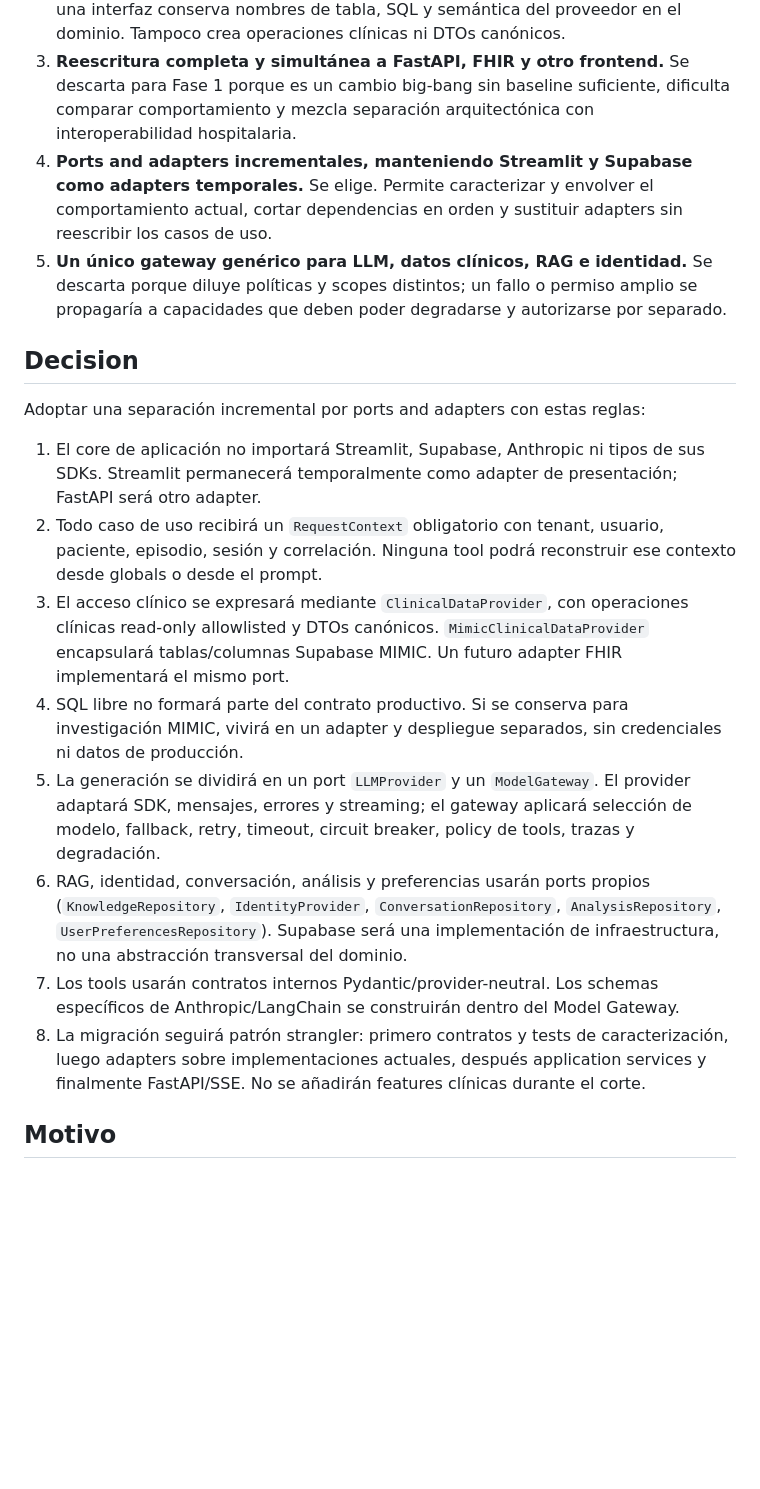
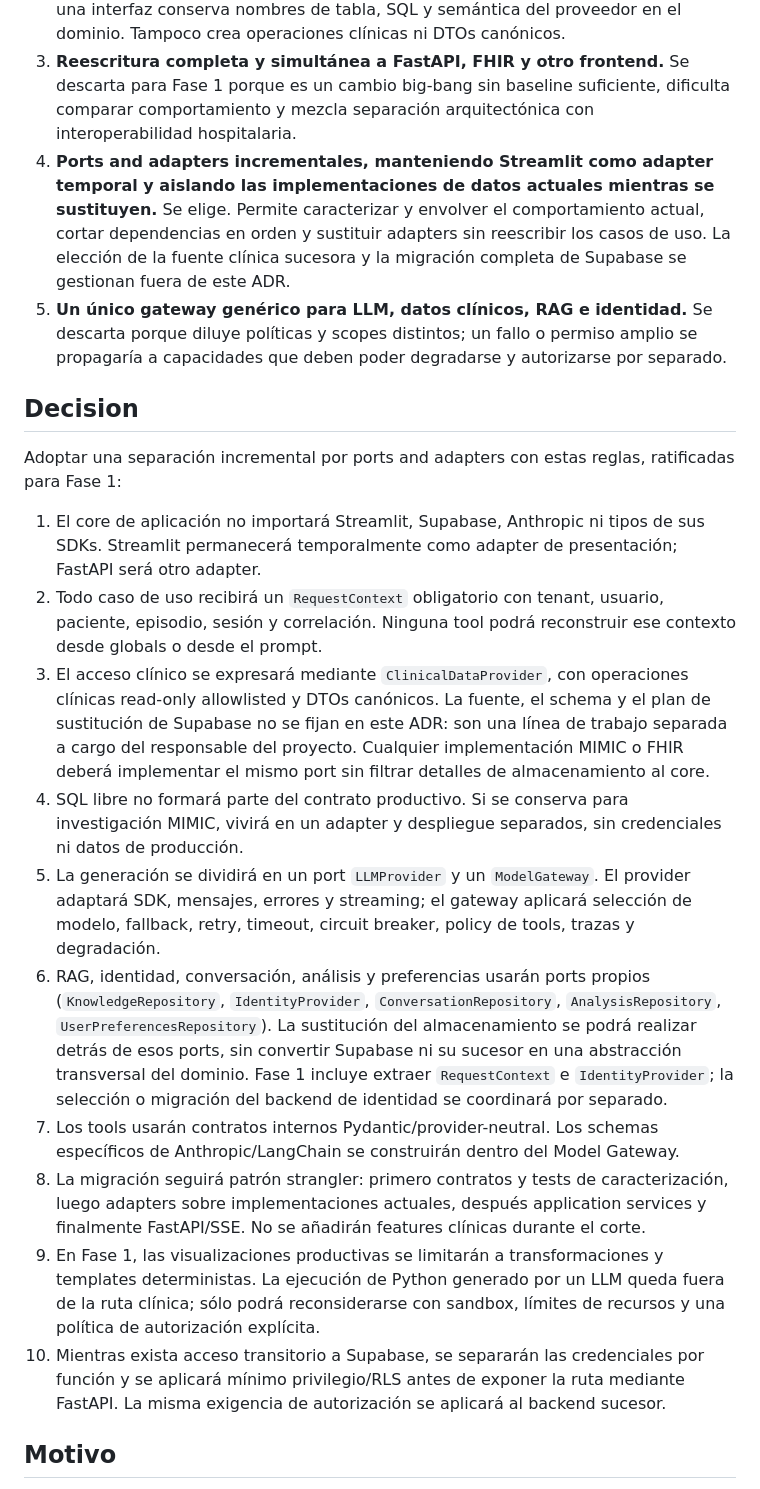
Before and after one commit to Fercagigas/HCE-Analyzer, a Markdown page: docs/decisions/0010-desacoplar-core-de-runtime-y-proveedores.md, the part around one of its changes. Drawn GitHub-style; blank space fills up the shorter version.

```diff
--- a/docs/decisions/0010-desacoplar-core-de-runtime-y-proveedores.md
+++ b/docs/decisions/0010-desacoplar-core-de-runtime-y-proveedores.md
@@ -15,21 +15,23 @@ Esta estructura impide cumplir los objetivos de Fase 1: core testeable sin UI, F
 1. **Mantener Streamlit como capa de aplicación y añadir FastAPI alrededor.** Se descarta porque FastAPI acabaría llamando funciones que leen `st.session_state`, y existirían dos runtimes con semánticas de sesión diferentes. No rompe el acoplamiento ni hace el core testeable.
 2. **Abstraer únicamente `supabase.Client` con una interfaz genérica de consultas.** Se descarta porque reproducir métodos `table/select/eq/rpc` detrás de una interfaz conserva nombres de tabla, SQL y semántica del proveedor en el dominio. Tampoco crea operaciones clínicas ni DTOs canónicos.
 3. **Reescritura completa y simultánea a FastAPI, FHIR y otro frontend.** Se descarta para Fase 1 porque es un cambio big-bang sin baseline suficiente, dificulta comparar comportamiento y mezcla separación arquitectónica con interoperabilidad hospitalaria.
-4. **Ports and adapters incrementales, manteniendo Streamlit y Supabase como adapters temporales.** Se elige. Permite caracterizar y envolver el comportamiento actual, cortar dependencias en orden y sustituir adapters sin reescribir los casos de uso.
+4. **Ports and adapters incrementales, manteniendo Streamlit como adapter temporal y aislando las implementaciones de datos actuales mientras se sustituyen.** Se elige. Permite caracterizar y envolver el comportamiento actual, cortar dependencias en orden y sustituir adapters sin reescribir los casos de uso. La elección de la fuente clínica sucesora y la migración completa de Supabase se gestionan fuera de este ADR.
 5. **Un único gateway genérico para LLM, datos clínicos, RAG e identidad.** Se descarta porque diluye políticas y scopes distintos; un fallo o permiso amplio se propagaría a capacidades que deben poder degradarse y autorizarse por separado.
 
 ## Decision
 
-Adoptar una separación incremental por ports and adapters con estas reglas:
+Adoptar una separación incremental por ports and adapters con estas reglas, ratificadas para Fase 1:
 
 1. El core de aplicación no importará Streamlit, Supabase, Anthropic ni tipos de sus SDKs. Streamlit permanecerá temporalmente como adapter de presentación; FastAPI será otro adapter.
 2. Todo caso de uso recibirá un `RequestContext` obligatorio con tenant, usuario, paciente, episodio, sesión y correlación. Ninguna tool podrá reconstruir ese contexto desde globals o desde el prompt.
-3. El acceso clínico se expresará mediante `ClinicalDataProvider`, con operaciones clínicas read-only allowlisted y DTOs canónicos. `MimicClinicalDataProvider` encapsulará tablas/columnas Supabase MIMIC. Un futuro adapter FHIR implementará el mismo port.
+3. El acceso clínico se expresará mediante `ClinicalDataProvider`, con operaciones clínicas read-only allowlisted y DTOs canónicos. La fuente, el schema y el plan de sustitución de Supabase no se fijan en este ADR: son una línea de trabajo separada a cargo del responsable del proyecto. Cualquier implementación MIMIC o FHIR deberá implementar el mismo port sin filtrar detalles de almacenamiento al core.
 4. SQL libre no formará parte del contrato productivo. Si se conserva para investigación MIMIC, vivirá en un adapter y despliegue separados, sin credenciales ni datos de producción.
 5. La generación se dividirá en un port `LLMProvider` y un `ModelGateway`. El provider adaptará SDK, mensajes, errores y streaming; el gateway aplicará selección de modelo, fallback, retry, timeout, circuit breaker, policy de tools, trazas y degradación.
-6. RAG, identidad, conversación, análisis y preferencias usarán ports propios (`KnowledgeRepository`, `IdentityProvider`, `ConversationRepository`, `AnalysisRepository`, `UserPreferencesRepository`). Supabase será una implementación de infraestructura, no una abstracción transversal del dominio.
+6. RAG, identidad, conversación, análisis y preferencias usarán ports propios (`KnowledgeRepository`, `IdentityProvider`, `ConversationRepository`, `AnalysisRepository`, `UserPreferencesRepository`). La sustitución del almacenamiento se podrá realizar detrás de esos ports, sin convertir Supabase ni su sucesor en una abstracción transversal del dominio. Fase 1 incluye extraer `RequestContext` e `IdentityProvider`; la selección o migración del backend de identidad se coordinará por separado.
 7. Los tools usarán contratos internos Pydantic/provider-neutral. Los schemas específicos de Anthropic/LangChain se construirán dentro del Model Gateway.
 8. La migración seguirá patrón strangler: primero contratos y tests de caracterización, luego adapters sobre implementaciones actuales, después application services y finalmente FastAPI/SSE. No se añadirán features clínicas durante el corte.
+9. En Fase 1, las visualizaciones productivas se limitarán a transformaciones y templates deterministas. La ejecución de Python generado por un LLM queda fuera de la ruta clínica; sólo podrá reconsiderarse con sandbox, límites de recursos y una política de autorización explícita.
+10. Mientras exista acceso transitorio a Supabase, se separarán las credenciales por función y se aplicará mínimo privilegio/RLS antes de exponer la ruta mediante FastAPI. La misma exigencia de autorización se aplicará al backend sucesor.
 
 ## Motivo
 
```
Also changed, not shown: other parts of docs/decisions/0010-desacoplar-core-de-runtime-y-proveedores.md (+7 -6 lines), docs/architecture/COUPLING_MAP.md (+5 -4 lines), docs/architecture/INVENTORY.md (+3 -3 lines).
